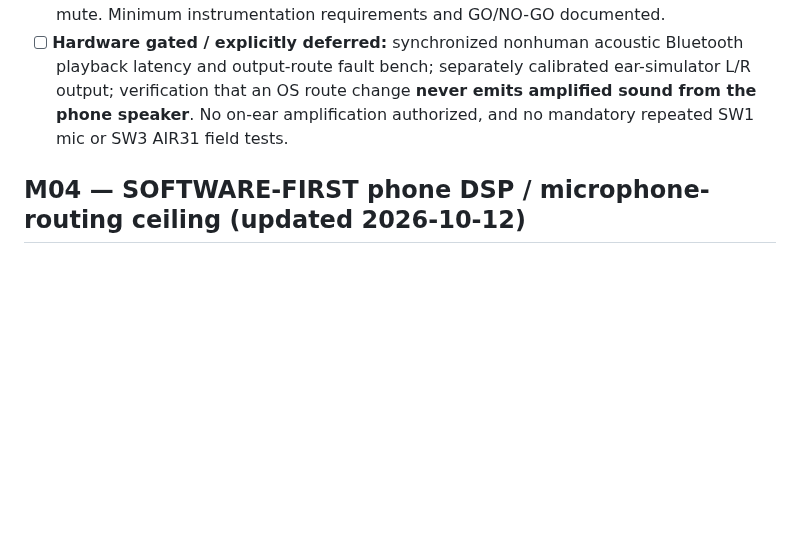
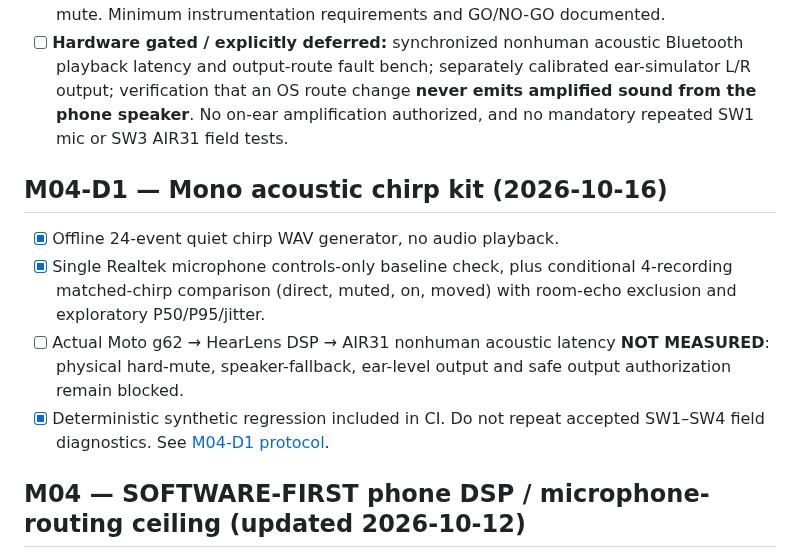
Before and after one commit to edisontw/hearlens, a Markdown page: docs/ROADMAP.md, the part around the change. Drawn GitHub-style; blank space fills up the shorter version.

Commit message:
docs(m04): record mono smoke readiness and hard safety gate

```diff
--- a/docs/ROADMAP.md
+++ b/docs/ROADMAP.md
@@ -117,6 +117,13 @@ No live-ear safety claim.
 - [x] **SW4-B (method/protocol):** distinguish existing software input clock and passive output-route observations from **physical** phone mic SPL→dBFS transfer, nonhuman A2DP/LE acoustic latency, left/right ear-coupler MPO and proven speaker fallback hard mute. Minimum instrumentation requirements and GO/NO-GO documented.
 - [ ] **Hardware gated / explicitly deferred:** synchronized nonhuman acoustic Bluetooth playback latency and output-route fault bench; separately calibrated ear-simulator L/R output; verification that an OS route change **never emits amplified sound from the phone speaker**. No on-ear amplification authorized, and no mandatory repeated SW1 mic or SW3 AIR31 field tests.
 
+## M04-D1 — Mono acoustic chirp kit (2026-10-16)
+
+- [x] Offline 24-event quiet chirp WAV generator, no audio playback.
+- [x] Single Realtek microphone controls-only baseline check, plus conditional 4-recording matched-chirp comparison (direct, muted, on, moved) with room-echo exclusion and exploratory P50/P95/jitter.
+- [ ] Actual Moto g62 → HearLens DSP → AIR31 nonhuman acoustic latency **NOT MEASURED**: physical hard-mute, speaker-fallback, ear-level output and safe output authorization remain blocked.
+- [x] Deterministic synthetic regression included in CI. Do not repeat accepted SW1–SW4 field diagnostics. See [M04-D1 protocol](./M04D1_MONO_CHIRP_SMOKE_2026-10-16.md).
+
 ## M04 — SOFTWARE-FIRST phone DSP / microphone-routing ceiling (updated 2026-10-12)
 
 **LATEST USER DIRECTION (2026-10-12, field follow-up):** use the **PHONE built-in microphone as the primary input**, phone Native DSP to process PCM and **ordinary Bluetooth earbuds primarily for output**. Earbud microphones, HFP/SCO uplink, iOS high-quality AirPods capture and custom hardware POCs are **deferred optional fallbacks**, not next-step prerequisites. No mandatory placement near talker, occluded ear canal or separate microphone. Evaluate software-only capacity first. Do not assume a measured safe low-latency acoustic output path. Distinguish ordinary headset recording inputs from undocumented transparency/ANC microphone buses. See [M04 software-first investigation](./M04_SOFTWARE_FIRST_CAPTURE_FEASIBILITY_2026-10-12.md).
```
